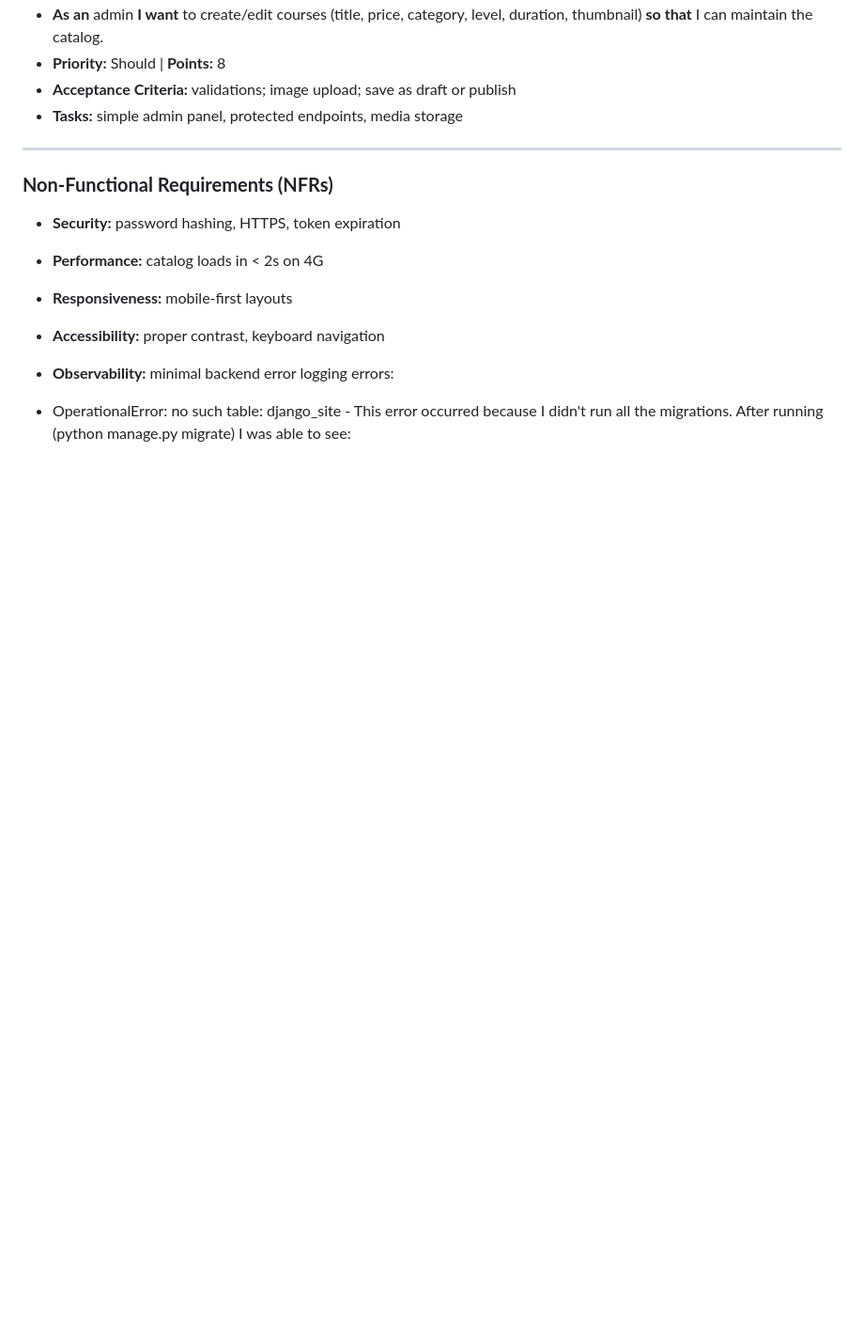
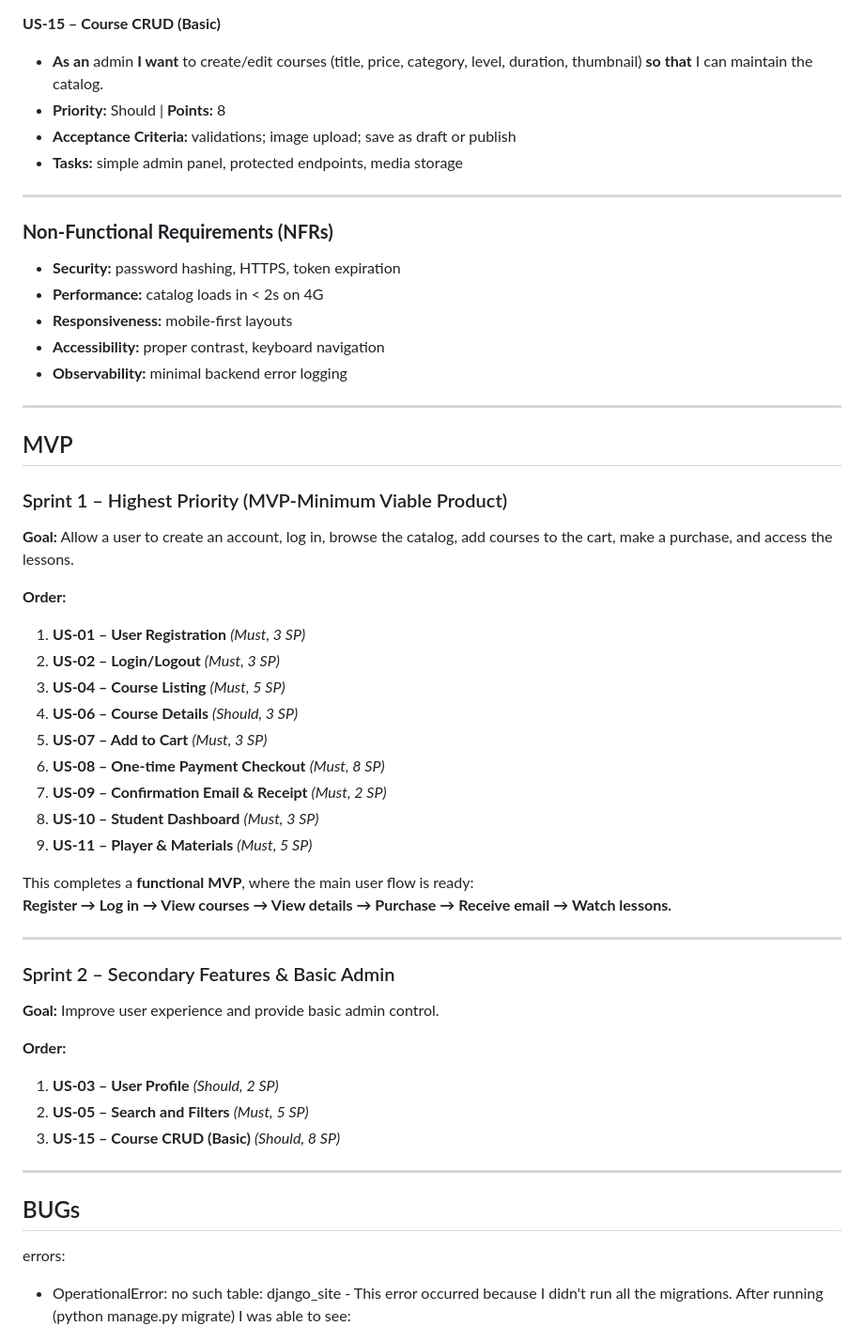
Before and after one commit to JulianaZani/codeinstituteproject5, a Markdown page: README.md, the part around one of its changes. Shown at 94% size. Rendered like a GitHub page; blank space fills up the shorter version.

Commit message:
Add MVP information in README

```diff
--- a/README.md
+++ b/README.md
@@ -240,6 +240,43 @@ Format:
 - **Responsiveness:** mobile-first layouts
 - **Accessibility:** proper contrast, keyboard navigation
 - **Observability:** minimal backend error logging
+
+---
+
+## MVP
+
+### Sprint 1 – Highest Priority (MVP-Minimum Viable Product)
+
+**Goal:** Allow a user to create an account, log in, browse the catalog, add courses to the cart, make a purchase, and access the lessons.
+
+**Order:**
+1. **US-01 – User Registration** *(Must, 3 SP)*
+2. **US-02 – Login/Logout** *(Must, 3 SP)*
+3. **US-04 – Course Listing** *(Must, 5 SP)*
+4. **US-06 – Course Details** *(Should, 3 SP)*
+5. **US-07 – Add to Cart** *(Must, 3 SP)*
+6. **US-08 – One-time Payment Checkout** *(Must, 8 SP)*
+7. **US-09 – Confirmation Email & Receipt** *(Must, 2 SP)*
+8. **US-10 – Student Dashboard** *(Must, 3 SP)*
+9. **US-11 – Player & Materials** *(Must, 5 SP)*
+
+This completes a **functional MVP**, where the main user flow is ready:
+**Register → Log in → View courses → View details → Purchase → Receive email → Watch lessons.**
+
+---
+
+### Sprint 2 – Secondary Features & Basic Admin
+
+**Goal:** Improve user experience and provide basic admin control.
+
+**Order:**
+1. **US-03 – User Profile** *(Should, 2 SP)*
+2. **US-05 – Search and Filters** *(Must, 5 SP)*
+3. **US-15 – Course CRUD (Basic)** *(Should, 8 SP)*
+
+---
+
+## BUGs
 errors:
 
 - OperationalError: no such table: django_site - This error occurred because I didn't run all the migrations. After running (python manage.py migrate) I was able to see:
```
Also changed, not shown: other parts of README.md (+1 -1 lines).
